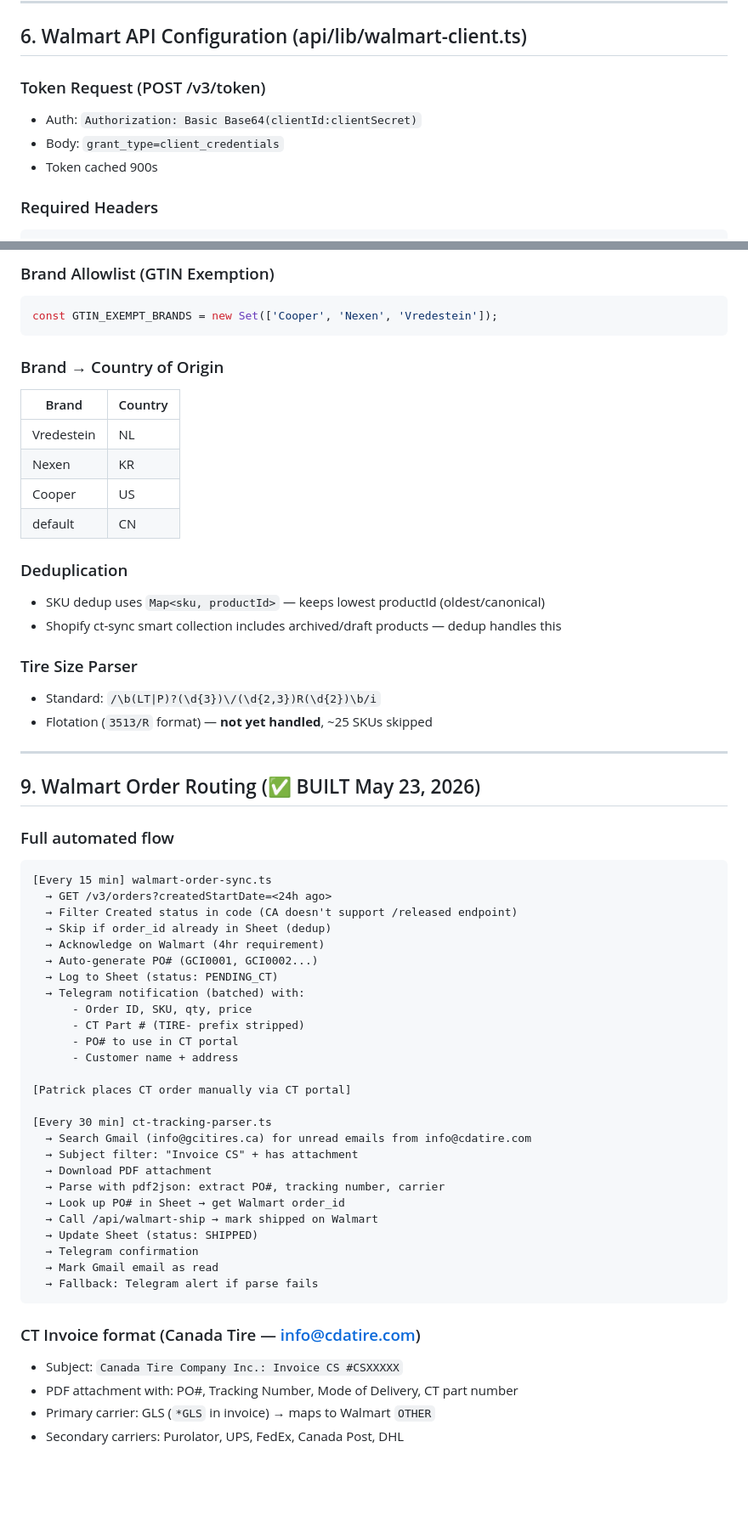
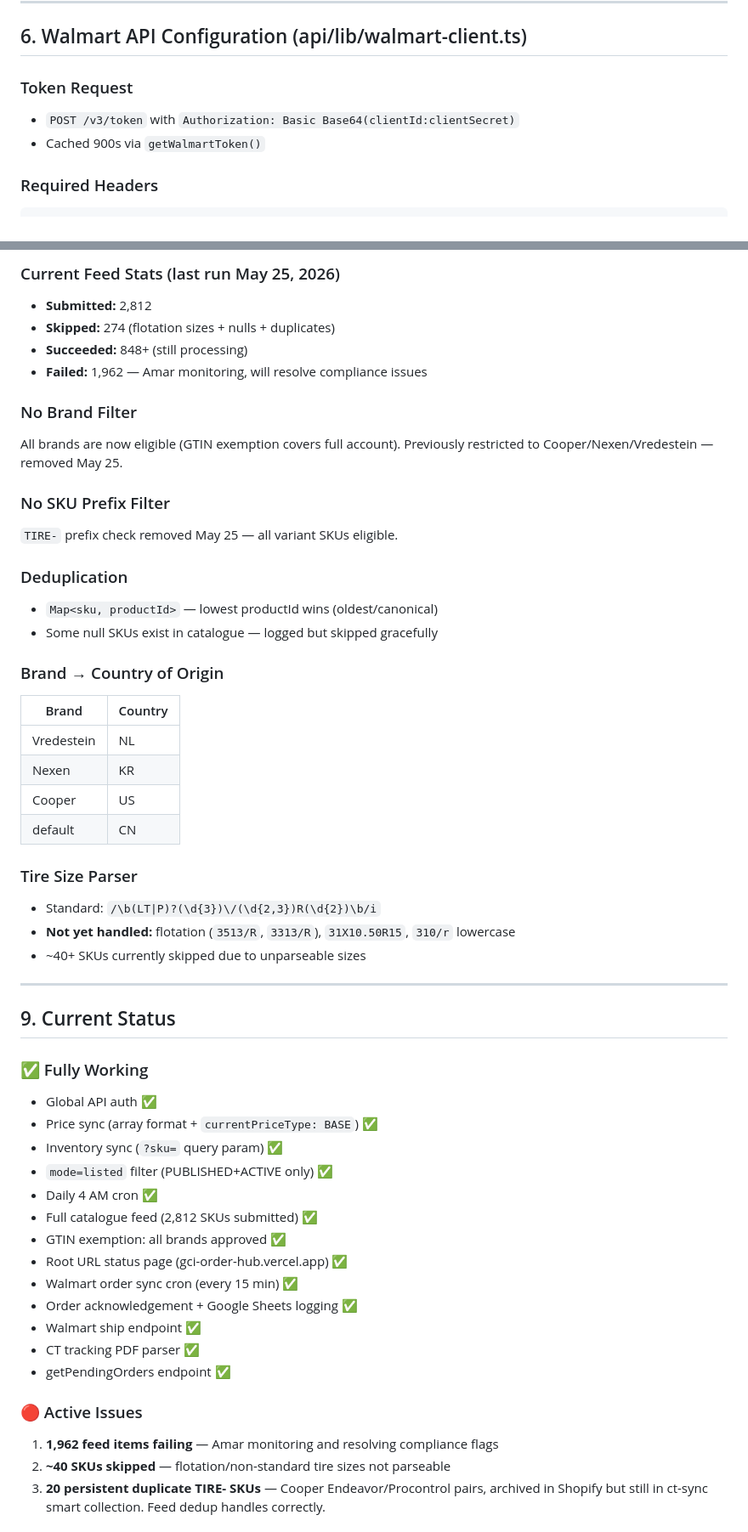
Before and after one commit to statco/gci-order-hub, a Markdown page: GCITires_Walmart_Project_Context.md, 2 parts joined by grey strips. Shown at 85% size. GitHub-like rendering; blank space fills up the shorter version.

````diff
--- a/GCITires_Walmart_Project_Context.md
+++ b/GCITires_Walmart_Project_Context.md
@@ -121,10 +123,9 @@ GET /api/walmart-sync?mode=listed
 
 ## 6. Walmart API Configuration (api/lib/walmart-client.ts)
 
-### Token Request (POST /v3/token)
-- Auth: `Authorization: Basic Base64(clientId:clientSecret)`
-- Body: `grant_type=client_credentials`
-- Token cached 900s
+### Token Request
+- `POST /v3/token` with `Authorization: Basic Base64(clientId:clientSecret)`
+- Cached 900s via `getWalmartToken()`
 
 ### Required Headers
 ```
@@ -208,9 +208,21 @@ Visible.Tires: tireSize, tireWidth, tireAspectRatio, wheelDiameter,
 ```
 
-### Brand Allowlist (GTIN Exemption)
-```typescript
-const GTIN_EXEMPT_BRANDS = new Set(['Cooper', 'Nexen', 'Vredestein']);
-```
+### Current Feed Stats (last run May 25, 2026)
+- **Submitted:** 2,812
+- **Skipped:** 274 (flotation sizes + nulls + duplicates)
+- **Succeeded:** 848+ (still processing)
+- **Failed:** 1,962 — Amar monitoring, will resolve compliance issues
+
+### No Brand Filter
+All brands are now eligible (GTIN exemption covers full account).
+Previously restricted to Cooper/Nexen/Vredestein — removed May 25.
+
+### No SKU Prefix Filter
+`TIRE-` prefix check removed May 25 — all variant SKUs eligible.
+
+### Deduplication
+- `Map<sku, productId>` — lowest productId wins (oldest/canonical)
+- Some null SKUs exist in catalogue — logged but skipped gracefully
 
 ### Brand → Country of Origin
 | Brand | Country |
@@ -220,51 +232,32 @@ const GTIN_EXEMPT_BRANDS = new Set(['Cooper', 'Nexen', 'Vredestein']);
 | Cooper | US |
 | default | CN |
 
-### Deduplication
-- SKU dedup uses `Map<sku, productId>` — keeps lowest productId (oldest/canonical)
-- Shopify ct-sync smart collection includes archived/draft products — dedup handles this
-
 ### Tire Size Parser
 - Standard: `/\b(LT|P)?(\d{3})\/(\d{2,3})R(\d{2})\b/i`
-- Flotation (`3513/R` format) — **not yet handled**, ~25 SKUs skipped
+- **Not yet handled:** flotation (`3513/R`, `3313/R`), `31X10.50R15`, `310/r` lowercase
+- ~40+ SKUs currently skipped due to unparseable sizes
 
 ---
 
-## 9. Walmart Order Routing (✅ BUILT May 23, 2026)
+## 9. Current Status
 
-### Full automated flow
-```
-[Every 15 min] walmart-order-sync.ts
-  → GET /v3/orders?createdStartDate=<24h ago>
-  → Filter Created status in code (CA doesn't support /released endpoint)
-  → Skip if order_id already in Sheet (dedup)
-  → Acknowledge on Walmart (4hr requirement)
-  → Auto-generate PO# (GCI0001, GCI0002...)
-  → Log to Sheet (status: PENDING_CT)
-  → Telegram notification (batched) with:
-      - Order ID, SKU, qty, price
-      - CT Part # (TIRE- prefix stripped)
-      - PO# to use in CT portal
-      - Customer name + address
+### ✅ Fully Working
+- Global API auth ✅
+- Price sync (array format + `currentPriceType: BASE`) ✅
+- Inventory sync (`?sku=` query param) ✅
+- `mode=listed` filter (PUBLISHED+ACTIVE only) ✅
+- Daily 4 AM cron ✅
+- Full catalogue feed (2,812 SKUs submitted) ✅
+- GTIN exemption: all brands approved ✅
+- Root URL status page (gci-order-hub.vercel.app) ✅
+- Walmart order sync cron (every 15 min) ✅
+- Order acknowledgement + Google Sheets logging ✅
+- Walmart ship endpoint ✅
+- CT tracking PDF parser ✅
+- getPendingOrders endpoint ✅
 
-[Patrick places CT order manually via CT portal]
+### 🔴 Active Issues
+1. **1,962 feed items failing** — Amar monitoring and resolving compliance flags
+2. **~40 SKUs skipped** — flotation/non-standard tire sizes not parseable
+3. **20 persistent duplicate TIRE- SKUs** — Cooper Endeavor/Procontrol pairs, archived in Shopify but still in ct-sync smart collection. Feed dedup handles correctly.
 
-[Every 30 min] ct-tracking-parser.ts
-  → Search Gmail (info@gcitires.ca) for unread emails from info@cdatire.com
-  → Subject filter: "Invoice CS" + has attachment
-  → Download PDF attachment
-  → Parse with pdf2json: extract PO#, tracking number, carrier
-  → Look up PO# in Sheet → get Walmart order_id
-  → Call /api/walmart-ship → mark shipped on Walmart
-  → Update Sheet (status: SHIPPED)
-  → Telegram confirmation
-  → Mark Gmail email as read
-  → Fallback: Telegram alert if parse fails
-```
-
-### CT Invoice format (Canada Tire — info@cdatire.com)
-- Subject: `Canada Tire Company Inc.: Invoice CS #CSXXXXX`
-- PDF attachment with: PO#, Tracking Number, Mode of Delivery, CT part number
-- Primary carrier: GLS (`*GLS` in invoice) → maps to Walmart `OTHER`
-- Secondary carriers: Purolator, UPS, FedEx, Canada Post, DHL
-
````
Also changed, not shown: other parts of GCITires_Walmart_Project_Context.md (+195 -221 lines).
